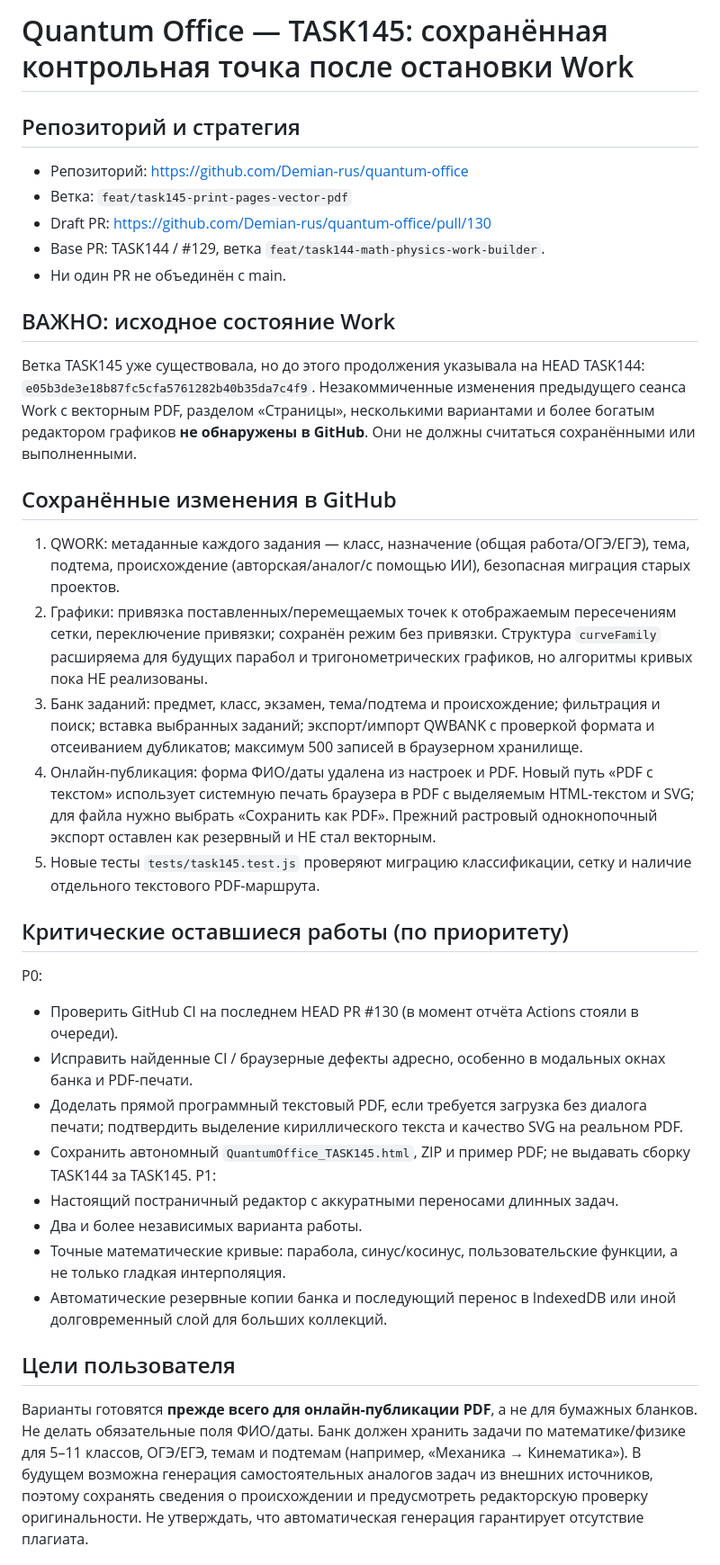
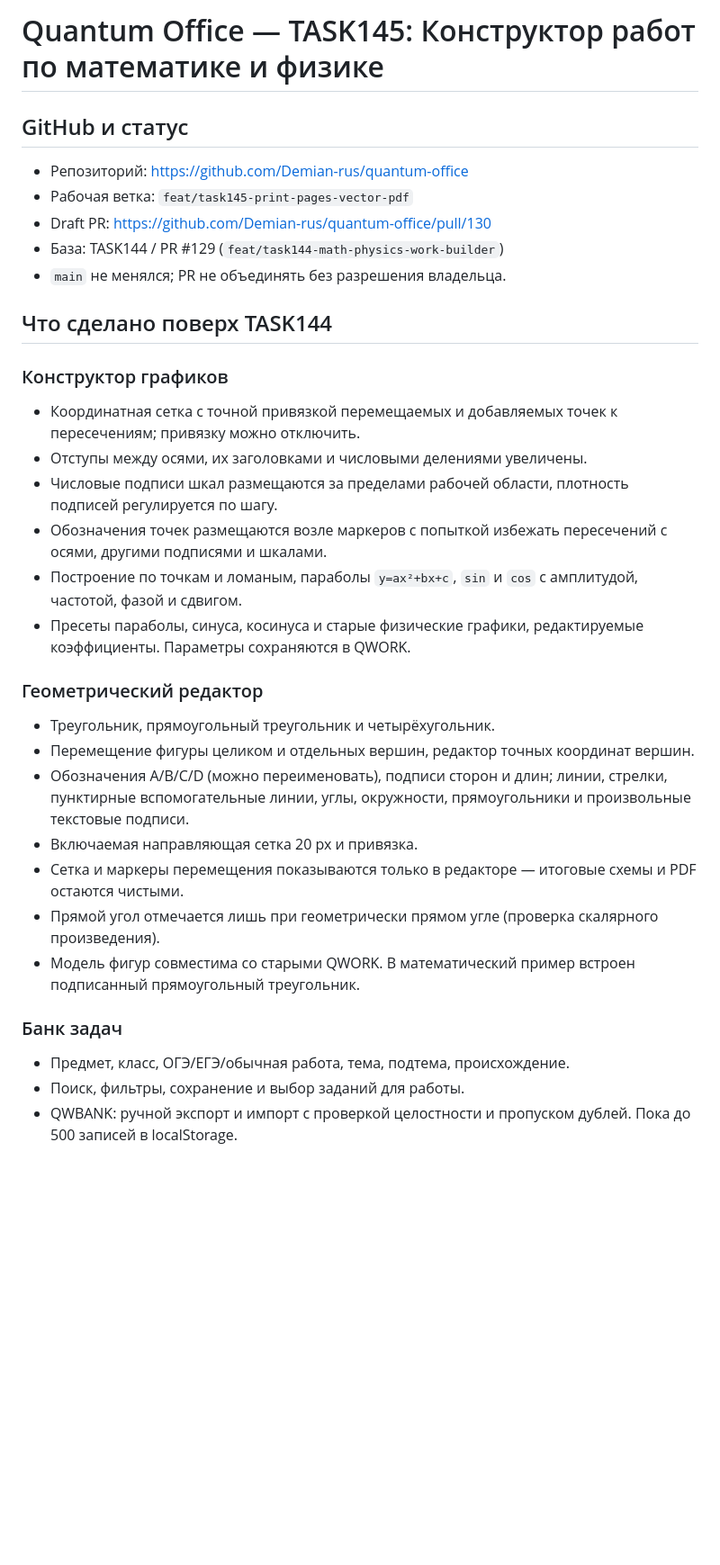
Before and after one commit to Demian-rus/quantum-office, a Markdown page: docs/TASK145.md, the part around one of its changes. Shown at 90% size. Drawn GitHub-style; blank space fills up the shorter version.

Commit message:
docs(work): update TASK145 checkpoint for graph/geometry builder and PDF workflow

```diff
--- a/docs/TASK145.md
+++ b/docs/TASK145.md
@@ -1,39 +1,33 @@
-# Quantum Office — TASK145: сохранённая контрольная точка после остановки Work
+# Quantum Office — TASK145: Конструктор работ по математике и физике
 
-## Репозиторий и стратегия
+## GitHub и статус
 - Репозиторий: https://github.com/Demian-rus/quantum-office
-- Ветка: `feat/task145-print-pages-vector-pdf`
+- Рабочая ветка: `feat/task145-print-pages-vector-pdf`
 - Draft PR: https://github.com/Demian-rus/quantum-office/pull/130
-- Base PR: TASK144 / #129, ветка `feat/task144-math-physics-work-builder`.
-- Ни один PR не объединён с main.
+- База: TASK144 / PR #129 (`feat/task144-math-physics-work-builder`)
+- `main` не менялся; PR не объединять без разрешения владельца.
 
-## ВАЖНО: исходное состояние Work
-Ветка TASK145 уже существовала, но до этого продолжения указывала на HEAD TASK144:
-`e05b3de3e18b87fc5cfa5761282b40b35da7c4f9`.
-Незакоммиченные изменения предыдущего сеанса Work с векторным PDF, разделом «Страницы», несколькими вариантами и более богатым редактором графиков **не обнаружены в GitHub**.
-Они не должны считаться сохранёнными или выполненными.
+## Что сделано поверх TASK144
 
-## Сохранённые изменения в GitHub
-1. QWORK: метаданные каждого задания — класс, назначение (общая работа/ОГЭ/ЕГЭ), тема, подтема, происхождение (авторская/аналог/с помощью ИИ), безопасная миграция старых проектов.
-2. Графики: привязка поставленных/перемещаемых точек к отображаемым пересечениям сетки, переключение привязки; сохранён режим без привязки. Структура `curveFamily` расширяема для будущих парабол и тригонометрических графиков, но алгоритмы кривых пока НЕ реализованы.
-3. Банк заданий: предмет, класс, экзамен, тема/подтема и происхождение; фильтрация и поиск; вставка выбранных заданий; экспорт/импорт QWBANK с проверкой формата и отсеиванием дубликатов; максимум 500 записей в браузерном хранилище.
-4. Онлайн-публикация: форма ФИО/даты удалена из настроек и PDF. Новый путь «PDF с текстом» использует системную печать браузера в PDF с выделяемым HTML-текстом и SVG; для файла нужно выбрать «Сохранить как PDF». Прежний растровый однокнопочный экспорт оставлен как резервный и НЕ стал векторным.
-5. Новые тесты `tests/task145.test.js` проверяют миграцию классификации, сетку и наличие отдельного текстового PDF-маршрута.
+### Конструктор графиков
+- Координатная сетка с точной привязкой перемещаемых и добавляемых точек к пересечениям; привязку можно отключить.
+- Отступы между осями, их заголовками и числовыми делениями увеличены.
+- Числовые подписи шкал размещаются за пределами рабочей области, плотность подписей регулируется по шагу.
+- Обозначения точек размещаются возле маркеров с попыткой избежать пересечений с осями, другими подписями и шкалами.
+- Построение по точкам и ломаным, параболы `y=ax²+bx+c`, `sin` и `cos` с амплитудой, частотой, фазой и сдвигом.
+- Пресеты параболы, синуса, косинуса и старые физические графики, редактируемые коэффициенты. Параметры сохраняются в QWORK.
 
-## Критические оставшиеся работы (по приоритету)
-P0:
-- Проверить GitHub CI на последнем HEAD PR #130 (в момент отчёта Actions стояли в очереди).
-- Исправить найденные CI / браузерные дефекты адресно, особенно в модальных окнах банка и PDF-печати.
-- Доделать прямой программный текстовый PDF, если требуется загрузка без диалога печати; подтвердить выделение кириллического текста и качество SVG на реальном PDF.
-- Сохранить автономный `QuantumOffice_TASK145.html`, ZIP и пример PDF; не выдавать сборку TASK144 за TASK145.
-P1:
-- Настоящий постраничный редактор с аккуратными переносами длинных задач.
-- Два и более независимых варианта работы.
-- Точные математические кривые: парабола, синус/косинус, пользовательские функции, а не только гладкая интерполяция.
-- Автоматические резервные копии банка и последующий перенос в IndexedDB или иной долговременный слой для больших коллекций.
+### Геометрический редактор
+- Треугольник, прямоугольный треугольник и четырёхугольник.
+- Перемещение фигуры целиком и отдельных вершин, редактор точных координат вершин.
+- Обозначения A/B/C/D (можно переименовать), подписи сторон и длин; линии, стрелки, пунктирные вспомогательные линии, углы, окружности, прямоугольники и произвольные текстовые подписи.
+- Включаемая направляющая сетка 20 px и привязка.
+- Сетка и маркеры перемещения показываются только в редакторе — итоговые схемы и PDF остаются чистыми.
+- Прямой угол отмечается лишь при геометрически прямом угле (проверка скалярного произведения).
+- Модель фигур совместима со старыми QWORK. В математический пример встроен подписанный прямоугольный треугольник.
 
-## Цели пользователя
-Варианты готовятся **прежде всего для онлайн-публикации PDF**, а не для бумажных бланков. Не делать обязательные поля ФИО/даты.
-Банк должен хранить задачи по математике/физике для 5–11 классов, ОГЭ/ЕГЭ, темам и подтемам (например, «Механика → Кинематика»).
-В будущем возможна генерация самостоятельных аналогов задач из внешних источников, поэтому сохранять сведения о происхождении и предусмотреть редакторскую проверку оригинальности. Не утверждать, что автоматическая генерация гарантирует отсутствие плагиата.
+### Банк задач
+- Предмет, класс, ОГЭ/ЕГЭ/обычная работа, тема, подтема, происхождение.
+- Поиск, фильтры, сохранение и выбор заданий для работы.
+- QWBANK: ручной экспорт и импорт с проверкой целостности и пропуском дублей. Пока до 500 записей в localStorage.
 
```
Also changed, not shown: other parts of docs/TASK145.md (+24 -5 lines).
